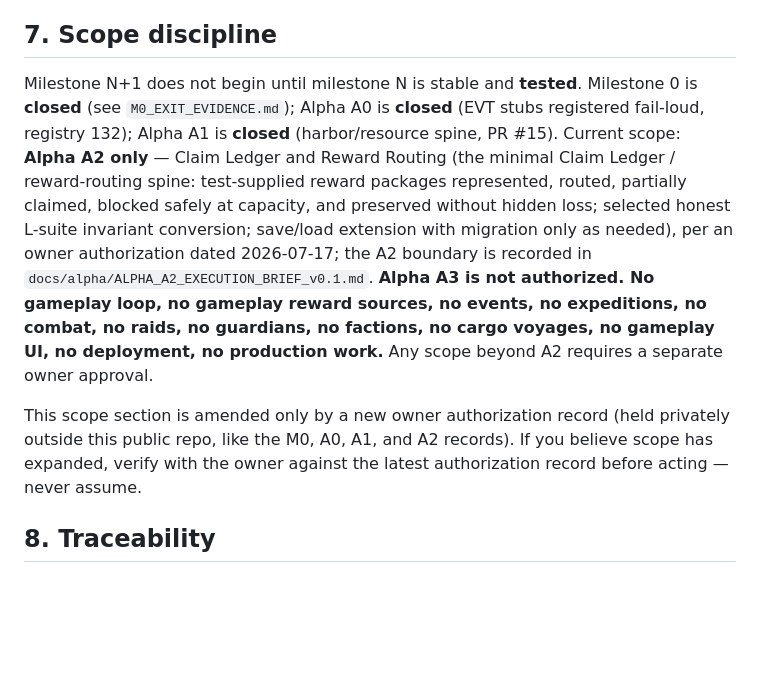
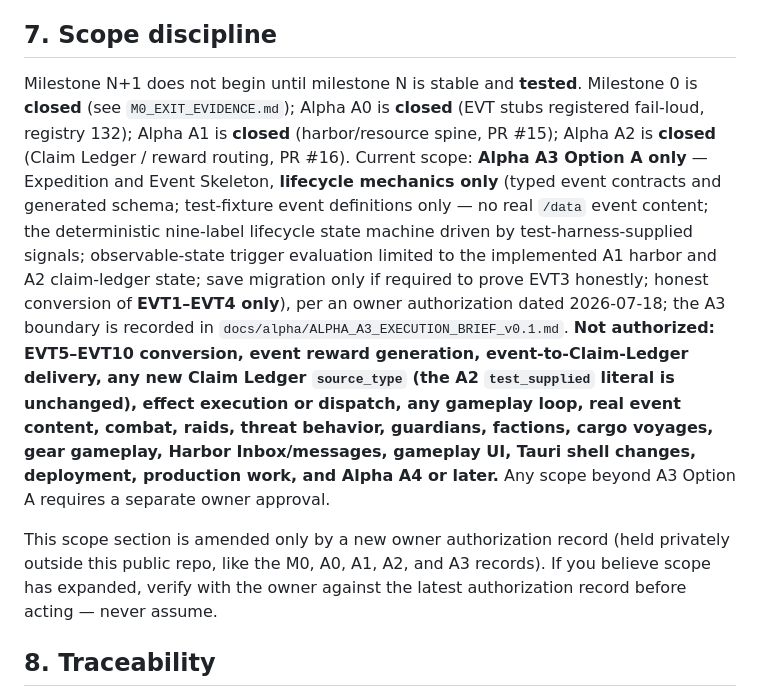
Before and after one commit to citadelnexus-cnx/harbor-guardians, a Markdown page: CLAUDE.md, the part around the change. GitHub-like rendering; blank space fills up the shorter version.

```diff
--- a/CLAUDE.md
+++ b/CLAUDE.md
@@ -41,9 +41,9 @@ Escalation = stop work, state the gap and the decision it blocks, and wait. Do n
 
 ## 7. Scope discipline
 
-Milestone N+1 does not begin until milestone N is stable and **tested**. Milestone 0 is **closed** (see `M0_EXIT_EVIDENCE.md`); Alpha A0 is **closed** (EVT stubs registered fail-loud, registry 132); Alpha A1 is **closed** (harbor/resource spine, PR #15). Current scope: **Alpha A2 only** — Claim Ledger and Reward Routing (the minimal Claim Ledger / reward-routing spine: test-supplied reward packages represented, routed, partially claimed, blocked safely at capacity, and preserved without hidden loss; selected honest L-suite invariant conversion; save/load extension with migration only as needed), per an owner authorization dated 2026-07-17; the A2 boundary is recorded in `docs/alpha/ALPHA_A2_EXECUTION_BRIEF_v0.1.md`. **Alpha A3 is not authorized. No gameplay loop, no gameplay reward sources, no events, no expeditions, no combat, no raids, no guardians, no factions, no cargo voyages, no gameplay UI, no deployment, no production work.** Any scope beyond A2 requires a separate owner approval.
+Milestone N+1 does not begin until milestone N is stable and **tested**. Milestone 0 is **closed** (see `M0_EXIT_EVIDENCE.md`); Alpha A0 is **closed** (EVT stubs registered fail-loud, registry 132); Alpha A1 is **closed** (harbor/resource spine, PR #15); Alpha A2 is **closed** (Claim Ledger / reward routing, PR #16). Current scope: **Alpha A3 Option A only** — Expedition and Event Skeleton, **lifecycle mechanics only** (typed event contracts and generated schema; test-fixture event definitions only — no real `/data` event content; the deterministic nine-label lifecycle state machine driven by test-harness-supplied signals; observable-state trigger evaluation limited to the implemented A1 harbor and A2 claim-ledger state; save migration only if required to prove EVT3 honestly; honest conversion of **EVT1–EVT4 only**), per an owner authorization dated 2026-07-18; the A3 boundary is recorded in `docs/alpha/ALPHA_A3_EXECUTION_BRIEF_v0.1.md`. **Not authorized: EVT5–EVT10 conversion, event reward generation, event-to-Claim-Ledger delivery, any new Claim Ledger `source_type` (the A2 `test_supplied` literal is unchanged), effect execution or dispatch, any gameplay loop, real event content, combat, raids, threat behavior, guardians, factions, cargo voyages, gear gameplay, Harbor Inbox/messages, gameplay UI, Tauri shell changes, deployment, production work, and Alpha A4 or later.** Any scope beyond A3 Option A requires a separate owner approval.
 
-This scope section is amended only by a new owner authorization record (held privately outside this public repo, like the M0, A0, A1, and A2 records). If you believe scope has expanded, verify with the owner against the latest authorization record before acting — never assume.
+This scope section is amended only by a new owner authorization record (held privately outside this public repo, like the M0, A0, A1, A2, and A3 records). If you believe scope has expanded, verify with the owner against the latest authorization record before acting — never assume.
 
 ## 8. Traceability
 
```
Also changed, not shown: docs/alpha/ALPHA_A3_EXECUTION_BRIEF_v0.1.md (added, +73 -0 lines), docs/alpha/README.md (+15 -13 lines).
